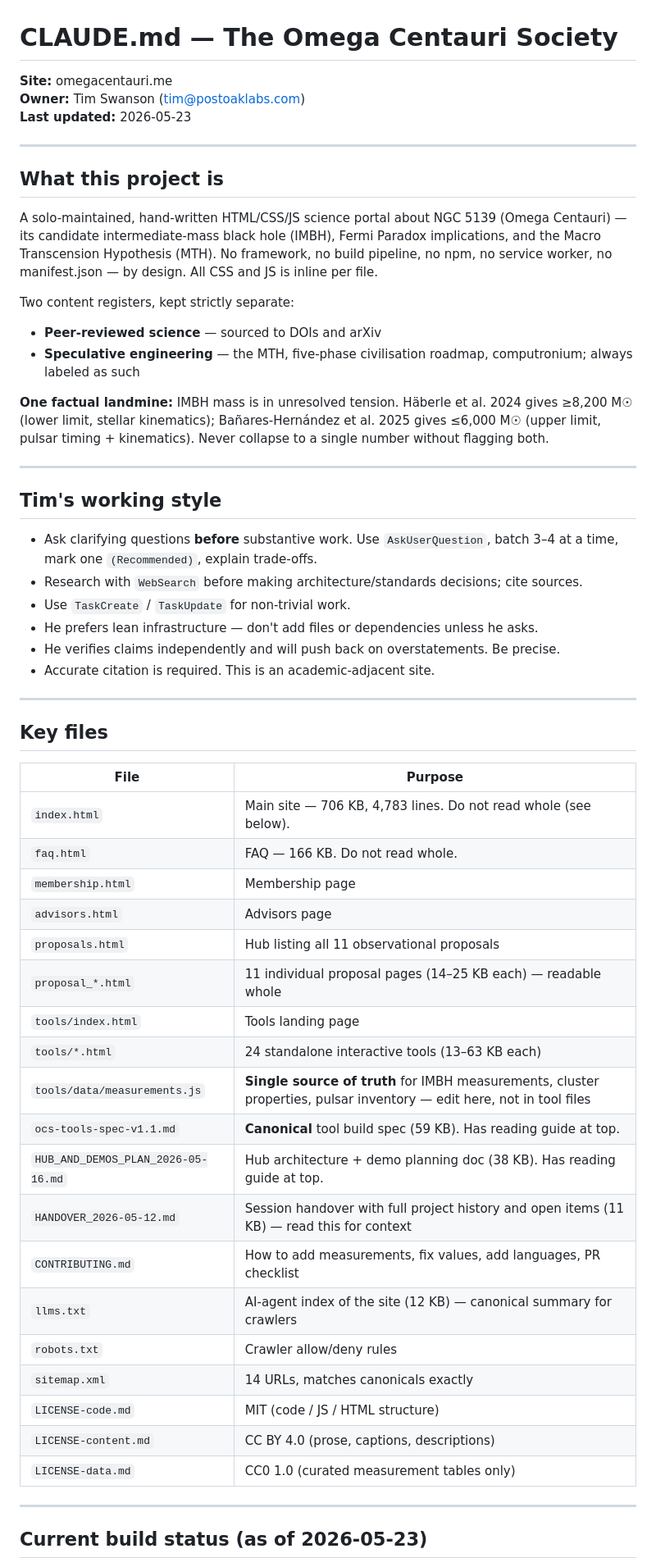
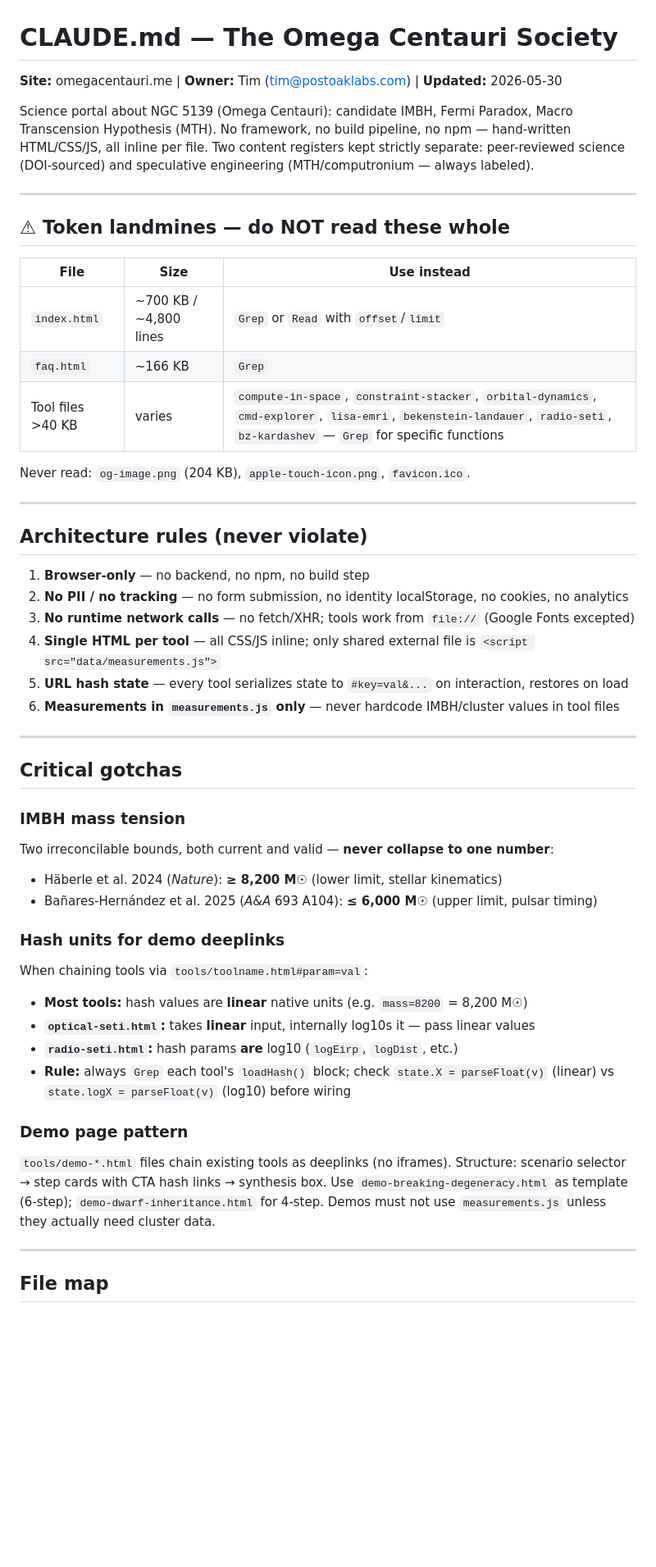
Before and after one commit to PostOakLabs/OCS, a Markdown page: CLAUDE.md, the part around one of its changes. Shown at 82% size. Drawn GitHub-style; blank space fills up the shorter version.

Commit message:
docs: rewrite CLAUDE.md with current tool inventory, audit fixes, correct PS block

```diff
--- a/CLAUDE.md
+++ b/CLAUDE.md
@@ -1,59 +1,52 @@
 # CLAUDE.md — The Omega Centauri Society
 
-**Site:** omegacentauri.me
-**Owner:** Tim Swanson (tim@postoaklabs.com)
-**Last updated:** 2026-05-23
+**Site:** omegacentauri.me | **Owner:** Tim (tim@postoaklabs.com) | **Updated:** 2026-05-30
+
+Science portal about NGC 5139 (Omega Centauri): candidate IMBH, Fermi Paradox, Macro Transcension Hypothesis (MTH). No framework, no build pipeline, no npm — hand-written HTML/CSS/JS, all inline per file. Two content registers kept strictly separate: peer-reviewed science (DOI-sourced) and speculative engineering (MTH/computronium — always labeled).
 
 ---
 
-## What this project is
+## ⚠ Token landmines — do NOT read these whole
 
-A solo-maintained, hand-written HTML/CSS/JS science portal about NGC 5139 (Omega Centauri) — its candidate intermediate-mass black hole (IMBH), Fermi Paradox implications, and the Macro Transcension Hypothesis (MTH). No framework, no build pipeline, no npm, no service worker, no manifest.json — by design. All CSS and JS is inline per file.
+| File | Size | Use instead |
+|---|---|---|
+| `index.html` | ~700 KB / ~4,800 lines | `Grep` or `Read` with `offset`/`limit` |
+| `faq.html` | ~166 KB | `Grep` |
+| Tool files >40 KB | varies | `compute-in-space`, `constraint-stacker`, `orbital-dynamics`, `cmd-explorer`, `lisa-emri`, `bekenstein-landauer`, `radio-seti`, `bz-kardashev` — `Grep` for specific functions |
 
-Two content registers, kept strictly separate:
-- **Peer-reviewed science** — sourced to DOIs and arXiv
-- **Speculative engineering** — the MTH, five-phase civilisation roadmap, computronium; always labeled as such
-
-**One factual landmine:** IMBH mass is in unresolved tension. Häberle et al. 2024 gives ≥8,200 M☉ (lower limit, stellar kinematics); Bañares-Hernández et al. 2025 gives ≤6,000 M☉ (upper limit, pulsar timing + kinematics). Never collapse to a single number without flagging both.
+Never read: `og-image.png` (204 KB), `apple-touch-icon.png`, `favicon.ico`.
 
 ---
 
-## Tim's working style
+## Architecture rules (never violate)
 
-- Ask clarifying questions **before** substantive work. Use `AskUserQuestion`, batch 3–4 at a time, mark one `(Recommended)`, explain trade-offs.
-- Research with `WebSearch` before making architecture/standards decisions; cite sources.
-- Use `TaskCreate` / `TaskUpdate` for non-trivial work.
-- He prefers lean infrastructure — don't add files or dependencies unless he asks.
-- He verifies claims independently and will push back on overstatements. Be precise.
-- Accurate citation is required. This is an academic-adjacent site.
+1. **Browser-only** — no backend, no npm, no build step
+2. **No PII / no tracking** — no form submission, no identity localStorage, no cookies, no analytics
+3. **No runtime network calls** — no fetch/XHR; tools work from `file://` (Google Fonts excepted)
+4. **Single HTML per tool** — all CSS/JS inline; only shared external file is `<script src="data/measurements.js">`
+5. **URL hash state** — every tool serializes state to `#key=val&...` on interaction, restores on load
+6. **Measurements in `measurements.js` only** — never hardcode IMBH/cluster values in tool files
 
 ---
 
-## Key files
+## Critical gotchas
 
-| File | Purpose |
-|---|---|
-| `index.html` | Main site — 706 KB, 4,783 lines. Do not read whole (see below). |
-| `faq.html` | FAQ — 166 KB. Do not read whole. |
-| `membership.html` | Membership page |
-| `advisors.html` | Advisors page |
-| `proposals.html` | Hub listing all 11 observational proposals |
-| `proposal_*.html` | 11 individual proposal pages (14–25 KB each) — readable whole |
-| `tools/index.html` | Tools landing page |
-| `tools/*.html` | 24 standalone interactive tools (13–63 KB each) |
-| `tools/data/measurements.js` | **Single source of truth** for IMBH measurements, cluster properties, pulsar inventory — edit here, not in tool files |
-| `ocs-tools-spec-v1.1.md` | **Canonical** tool build spec (59 KB). Has reading guide at top. |
-| `HUB_AND_DEMOS_PLAN_2026-05-16.md` | Hub architecture + demo planning doc (38 KB). Has reading guide at top. |
-| `HANDOVER_2026-05-12.md` | Session handover with full project history and open items (11 KB) — read this for context |
-| `CONTRIBUTING.md` | How to add measurements, fix values, add languages, PR checklist |
-| `llms.txt` | AI-agent index of the site (12 KB) — canonical summary for crawlers |
-| `robots.txt` | Crawler allow/deny rules |
-| `sitemap.xml` | 14 URLs, matches canonicals exactly |
-| `LICENSE-code.md` | MIT (code / JS / HTML structure) |
-| `LICENSE-content.md` | CC BY 4.0 (prose, captions, descriptions) |
-| `LICENSE-data.md` | CC0 1.0 (curated measurement tables only) |
+### IMBH mass tension
+Two irreconcilable bounds, both current and valid — **never collapse to one number**:
+- Häberle et al. 2024 (*Nature*): **≥ 8,200 M☉** (lower limit, stellar kinematics)
+- Bañares-Hernández et al. 2025 (*A&A* 693 A104): **≤ 6,000 M☉** (upper limit, pulsar timing)
+
+### Hash units for demo deeplinks
+When chaining tools via `tools/toolname.html#param=val`:
+- **Most tools:** hash values are **linear** native units (e.g. `mass=8200` = 8,200 M☉)
+- **`optical-seti.html`:** takes **linear** input, internally log10s it — pass linear values
+- **`radio-seti.html`:** hash params **are** log10 (`logEirp`, `logDist`, etc.)
+- **Rule:** always `Grep` each tool's `loadHash()` block; check `state.X = parseFloat(v)` (linear) vs `state.logX = parseFloat(v)` (log10) before wiring
+
+### Demo page pattern
+`tools/demo-*.html` files chain existing tools as deeplinks (no iframes). Structure: scenario selector → step cards with CTA hash links → synthesis box. Use `demo-breaking-degeneracy.html` as template (6-step); `demo-dwarf-inheritance.html` for 4-step. Demos must not use `measurements.js` unless they actually need cluster data.
 
 ---
 
-## Current build status (as of 2026-05-23)
+## File map
 
```
Also changed, not shown: other parts of CLAUDE.md (+27 -46 lines).
